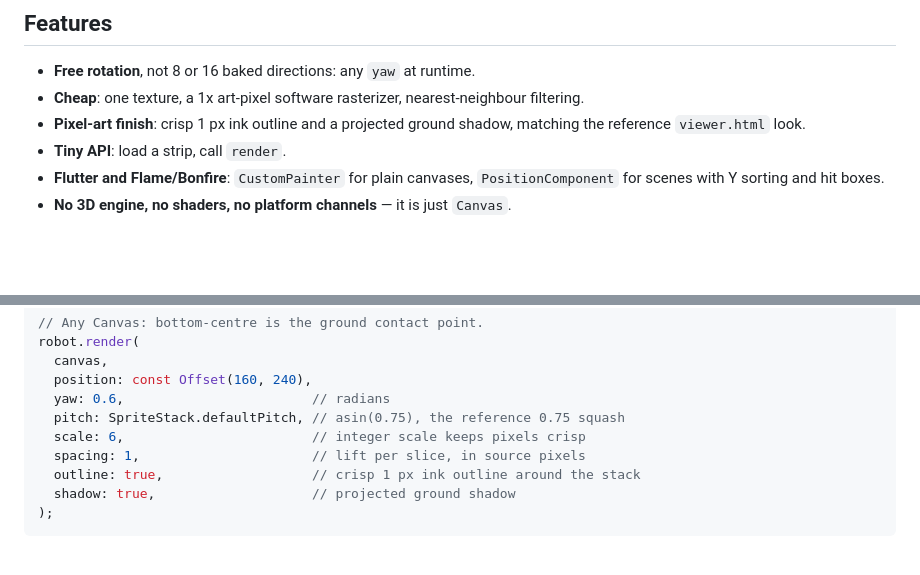
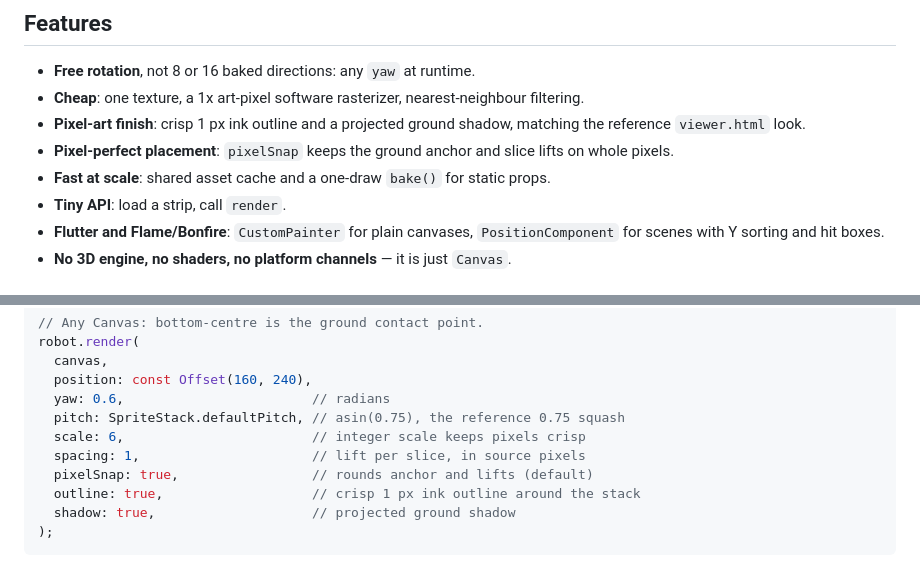
Before and after one commit to RafaelBarbosatec/flutter_sprite_stack, a Markdown page: README.md, 2 parts joined by grey strips. GitHub-like rendering; blank space fills up the shorter version.

```diff
--- a/README.md
+++ b/README.md
@@ -32,6 +34,9 @@ slices (ground slice on the left)
 - **Cheap**: one texture, a 1x art-pixel software rasterizer, nearest-neighbour filtering.
 - **Pixel-art finish**: crisp 1 px ink outline and a projected ground shadow,
   matching the reference `viewer.html` look.
+- **Pixel-perfect placement**: `pixelSnap` keeps the ground anchor and slice
+  lifts on whole pixels.
+- **Fast at scale**: shared asset cache and a one-draw `bake()` for static props.
 - **Tiny API**: load a strip, call `render`.
 - **Flutter and Flame/Bonfire**: `CustomPainter` for plain canvases,
   `PositionComponent` for scenes with Y sorting and hit boxes.
@@ -71,6 +76,7 @@ robot.render(
   pitch: SpriteStack.defaultPitch, // asin(0.75), the reference 0.75 squash
   scale: 6,                        // integer scale keeps pixels crisp
   spacing: 1,                      // lift per slice, in source pixels
+  pixelSnap: true,                 // rounds anchor and lifts (default)
   outline: true,                   // crisp 1 px ink outline around the stack
   shadow: true,                    // projected ground shadow
 );
```
Also changed, not shown: other parts of README.md (+37 -0 lines), CHANGELOG.md (+15 -0 lines), doc/preview.png (added), doc/turntable.gif (added), 12 other files.
